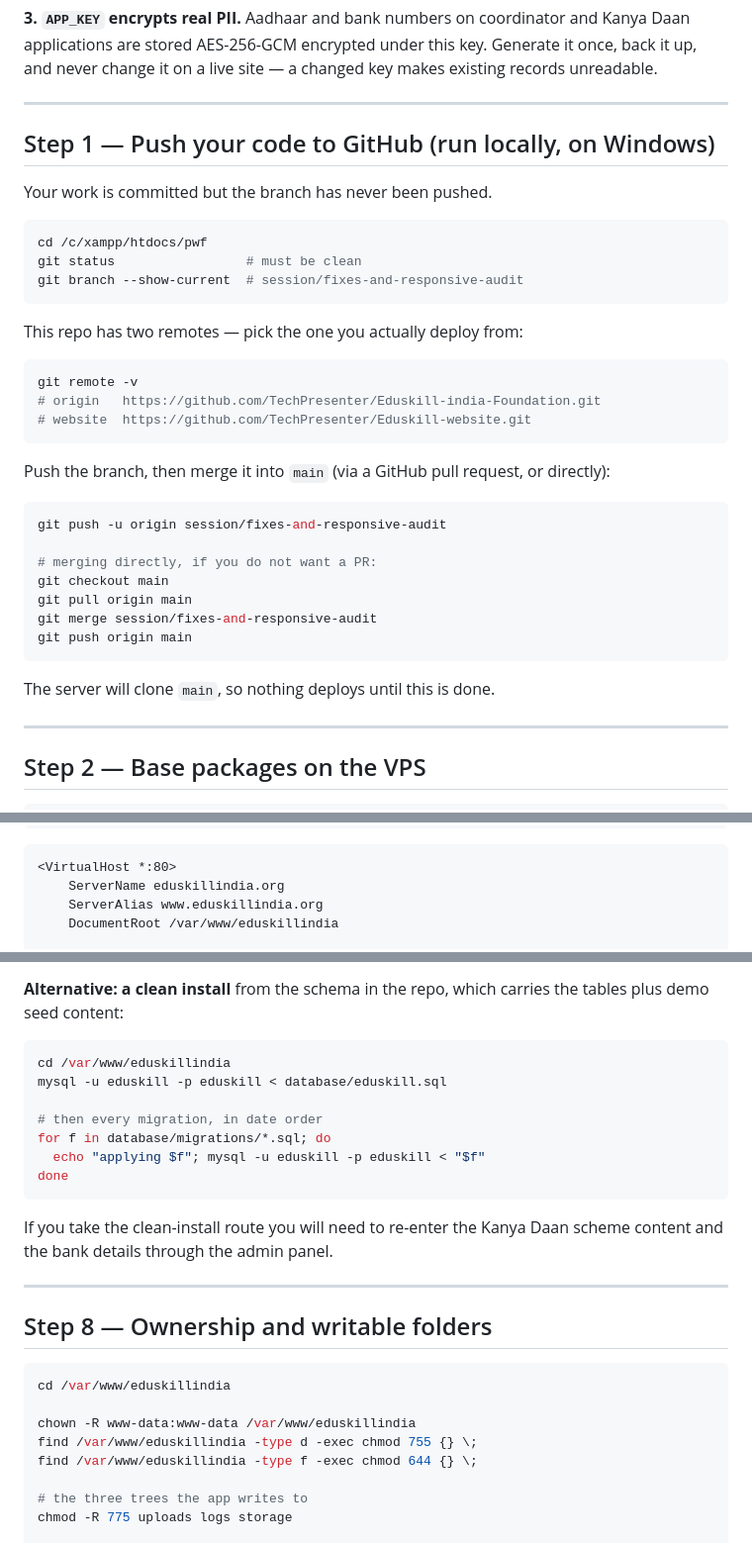
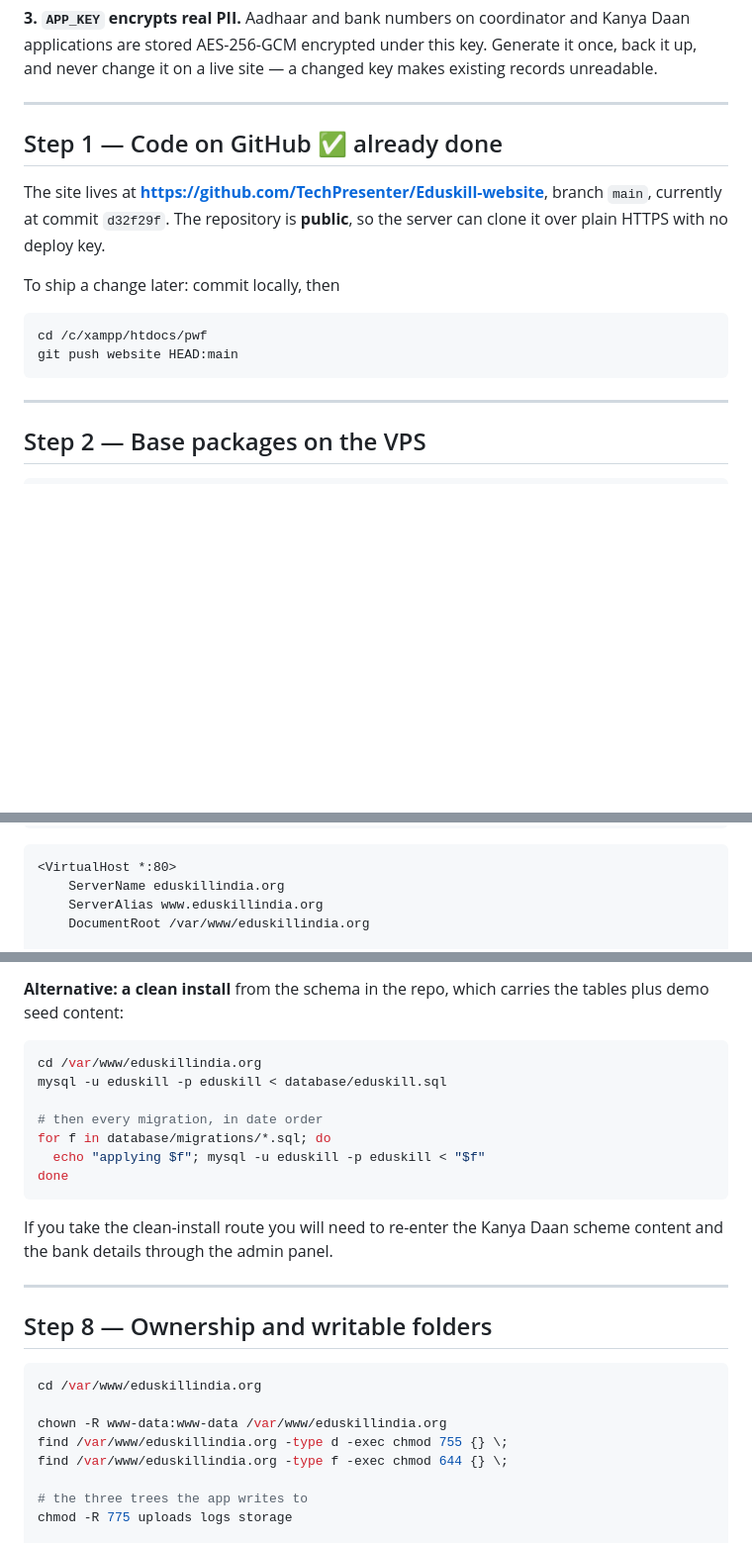
Before and after one commit to TechPresenter/Eduskill-website, a Markdown page: DEPLOY_VPS.md, 3 parts joined by grey strips. Shown at 99% size. GitHub-like rendering; blank space fills up the shorter version.

Commit message:
Point the VPS runbook at the real server paths
The document root on the server is /var/www/eduskillindia.org, not
/var/www/eduskillindia, and the repository actually deployed from is
Eduskill-website — which is public, so the deploy-key dance in step 5 is
optional rather than the default path. Step 1 now records that the push has
already happened instead of instructing it.

Co-Authored-By: Claude Opus 5 <noreply@anthropic.com>

````diff
--- a/DEPLOY_VPS.md
+++ b/DEPLOY_VPS.md
@@ -33,37 +33,18 @@ and never change it on a live site — a changed key makes existing records unre
 
 ---
 
-## Step 1 — Push your code to GitHub (run locally, on Windows)
+## Step 1 — Code on GitHub  ✅ already done
 
-Your work is committed but the branch has never been pushed.
+The site lives at **https://github.com/TechPresenter/Eduskill-website**, branch `main`,
+currently at commit `d32f29f`. The repository is **public**, so the server can clone it
+over plain HTTPS with no deploy key.
+
+To ship a change later: commit locally, then
 
 ```bash
 cd /c/xampp/htdocs/pwf
-git status                 # must be clean
-git branch --show-current  # session/fixes-and-responsive-audit
+git push website HEAD:main
 ```
-
-This repo has two remotes — pick the one you actually deploy from:
-
-```bash
-git remote -v
-# origin   https://github.com/TechPresenter/Eduskill-india-Foundation.git
-# website  https://github.com/TechPresenter/Eduskill-website.git
-```
-
-Push the branch, then merge it into `main` (via a GitHub pull request, or directly):
-
-```bash
-git push -u origin session/fixes-and-responsive-audit
-
-# merging directly, if you do not want a PR:
-git checkout main
-git pull origin main
-git merge session/fixes-and-responsive-audit
-git push origin main
-```
-
-The server will clone `main`, so nothing deploys until this is done.
 
 ---
 
@@ -108,5 +89,5 @@ nano /etc/apache2/sites-available/eduskillindia.conf
 <VirtualHost *:80>
     ServerName eduskillindia.org
     ServerAlias www.eduskillindia.org
-    DocumentRoot /var/www/eduskillindia
+    DocumentRoot /var/www/eduskillindia.org
 
@@ -251,7 +232,7 @@ rm /root/eduskill-live.sql
 demo seed content:
 
 ```bash
-cd /var/www/eduskillindia
+cd /var/www/eduskillindia.org
 mysql -u eduskill -p eduskill < database/eduskill.sql
 
 # then every migration, in date order
@@ -268,11 +249,11 @@ and the bank details through the admin panel.
 ## Step 8 — Ownership and writable folders
 
 ```bash
-cd /var/www/eduskillindia
+cd /var/www/eduskillindia.org
 
-chown -R www-data:www-data /var/www/eduskillindia
-find /var/www/eduskillindia -type d -exec chmod 755 {} \;
-find /var/www/eduskillindia -type f -exec chmod 644 {} \;
+chown -R www-data:www-data /var/www/eduskillindia.org
+find /var/www/eduskillindia.org -type d -exec chmod 755 {} \;
+find /var/www/eduskillindia.org -type f -exec chmod 644 {} \;
 
 # the three trees the app writes to
 chmod -R 775 uploads logs storage
````
Also changed, not shown: other parts of DEPLOY_VPS.md (+6 -6 lines).
